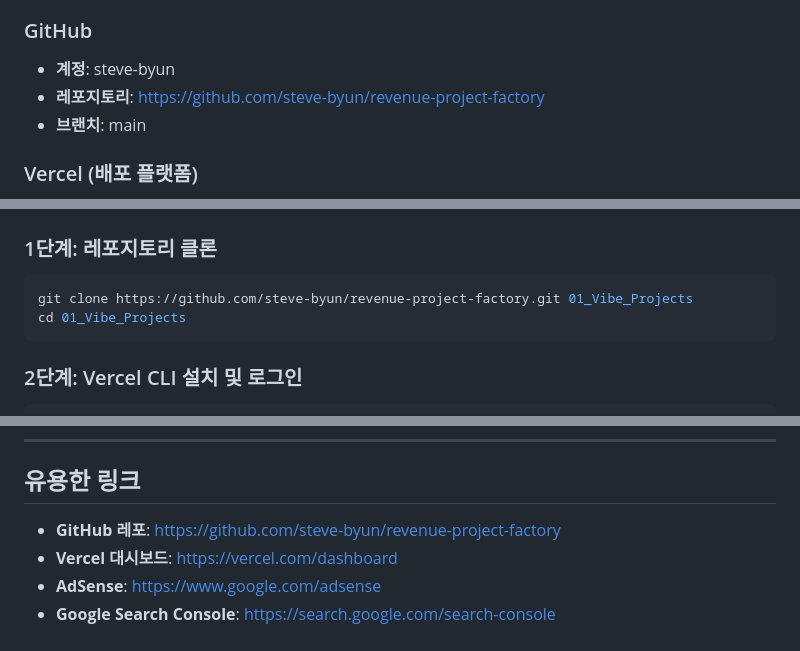
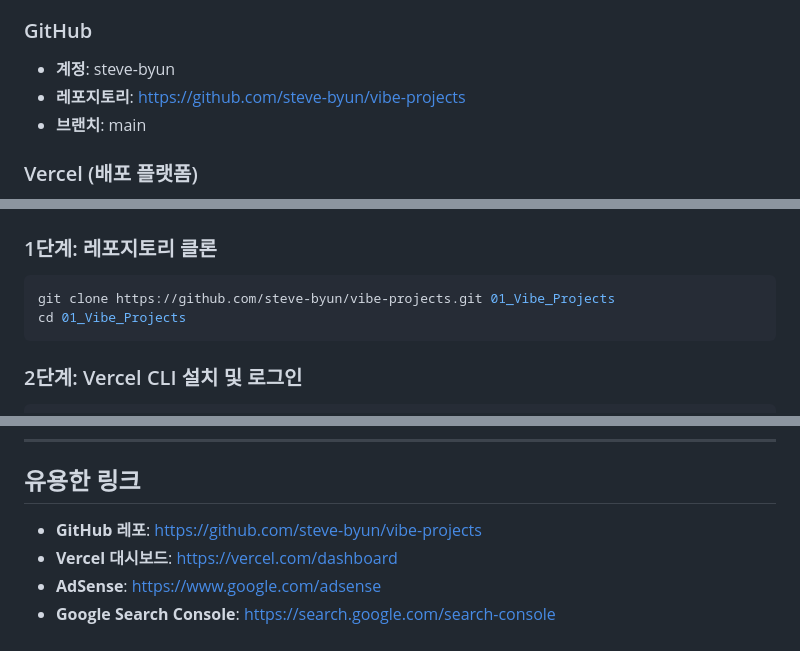
Before and after one commit to steve-byun/vibe-projects, a Markdown page: .claude/CURRENT_STATUS.md, 3 parts joined by grey strips. GitHub-like rendering.

Commit message:
Update GitHub repo URL to vibe-projects

````diff
--- a/.claude/CURRENT_STATUS.md
+++ b/.claude/CURRENT_STATUS.md
@@ -13,7 +13,7 @@
 
 ### GitHub
 - **계정**: steve-byun
-- **레포지토리**: https://github.com/steve-byun/revenue-project-factory
+- **레포지토리**: https://github.com/steve-byun/vibe-projects
 - **브랜치**: main
 
 ### Vercel (배포 플랫폼)
@@ -78,7 +78,7 @@ Vercel이 자동으로 변경된 프로젝트만 재배포합니다!
 
 ### 1단계: 레포지토리 클론
 ```bash
-git clone https://github.com/steve-byun/revenue-project-factory.git 01_Vibe_Projects
+git clone https://github.com/steve-byun/vibe-projects.git 01_Vibe_Projects
 cd 01_Vibe_Projects
 ```
 
@@ -158,7 +158,7 @@ git push
 
 ## 유용한 링크
 
-- **GitHub 레포**: https://github.com/steve-byun/revenue-project-factory
+- **GitHub 레포**: https://github.com/steve-byun/vibe-projects
 - **Vercel 대시보드**: https://vercel.com/dashboard
 - **AdSense**: https://www.google.com/adsense
 - **Google Search Console**: https://search.google.com/search-console
````
